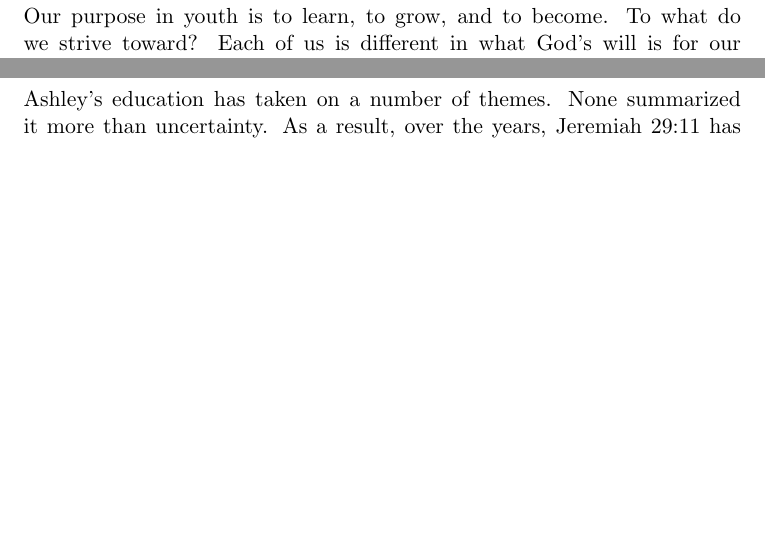
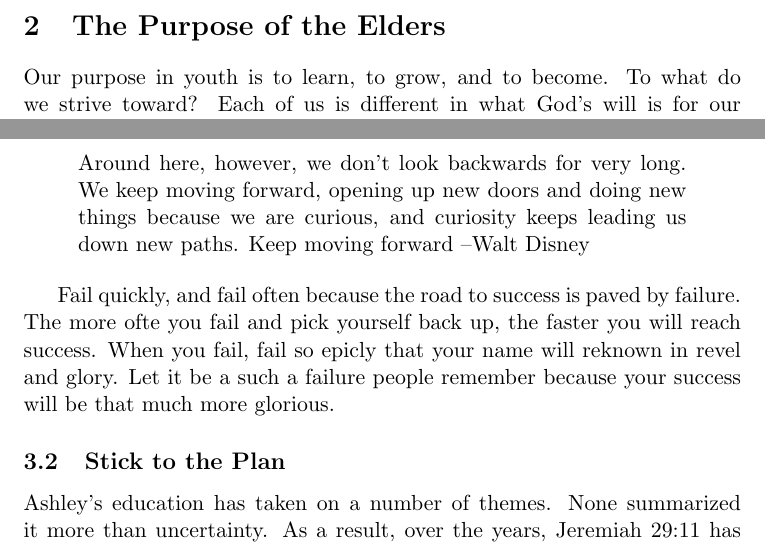
Before and after one commit to r351574nc3/mind-centrifuge, a LaTeX document (commencement/main.tex): two parts of pages 2 and 3 of 4, joined at a grey line, cut at the place of the change, the shorter picture padded with empty space. Compiled offline with pdfLaTeX.

Commit message:
Last minute edits

```diff
--- a/commencement/main.tex
+++ b/commencement/main.tex
@@ -60,6 +60,18 @@ realize Tony Stark isn't a real person.
 
 Do not be afraid of failure. Neither failing or becoming publicly recognized as a failure
 should ever cause you to compromise what you know you must do.
+
+\begin{quote}
+    Around here, however, we don't look backwards for very long. We keep moving
+    forward, opening up new doors and doing new things because we are curious, and
+    curiosity keeps leading us down new paths. Keep moving forward --Walt Disney
+\end{quote}
+
+Fail quickly, and fail often because the road to success is paved by failure. The more ofte
+you fail and pick yourself back up, the faster you will reach success. When you fail, fail so
+epicly that your name will reknown in revel and glory. Let it be a such a failure people remember
+because your success will be that much more glorious.
+
 
 \subsection{Stick to the Plan}
 Ashley's education has taken on a number of themes. None summarized it more than uncertainty.
```
